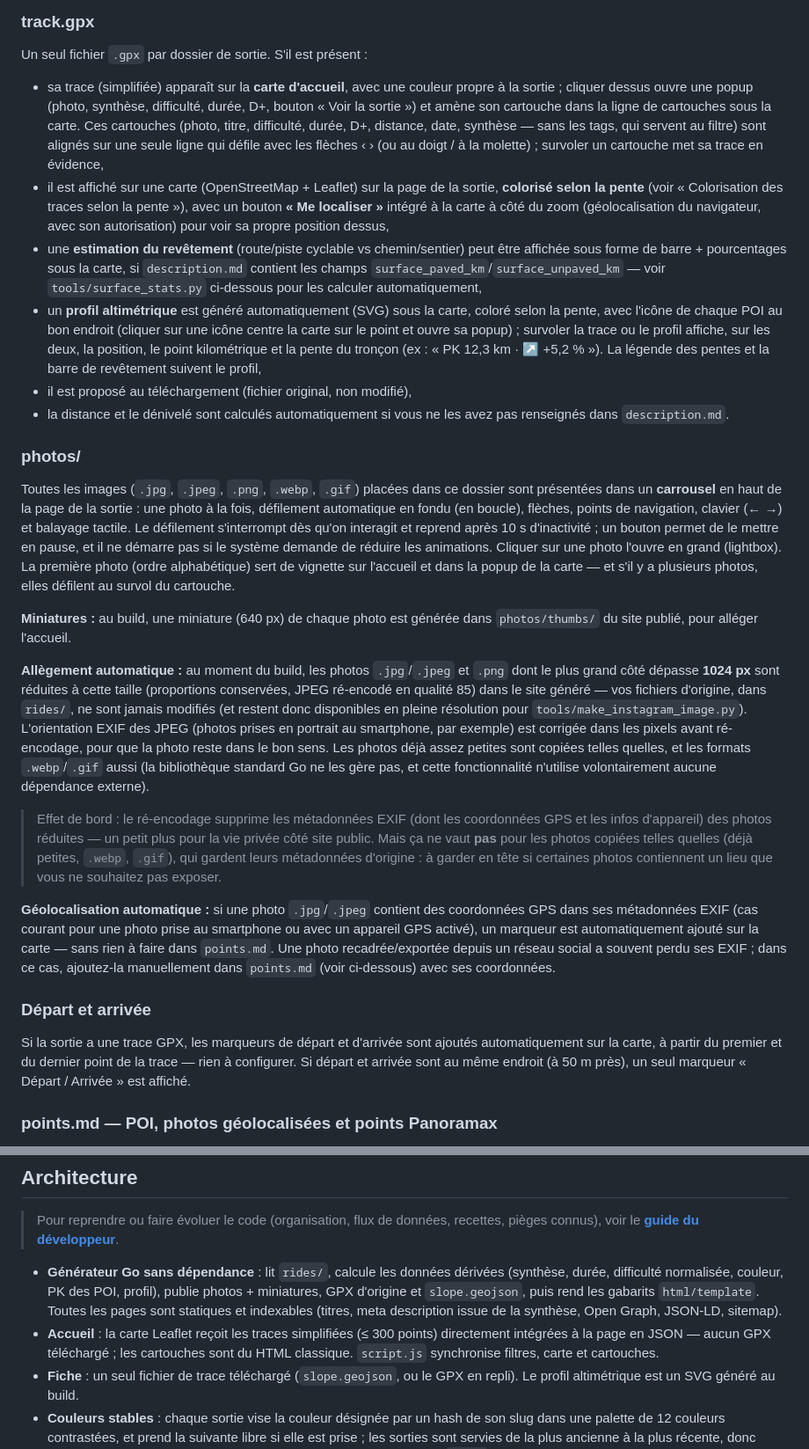
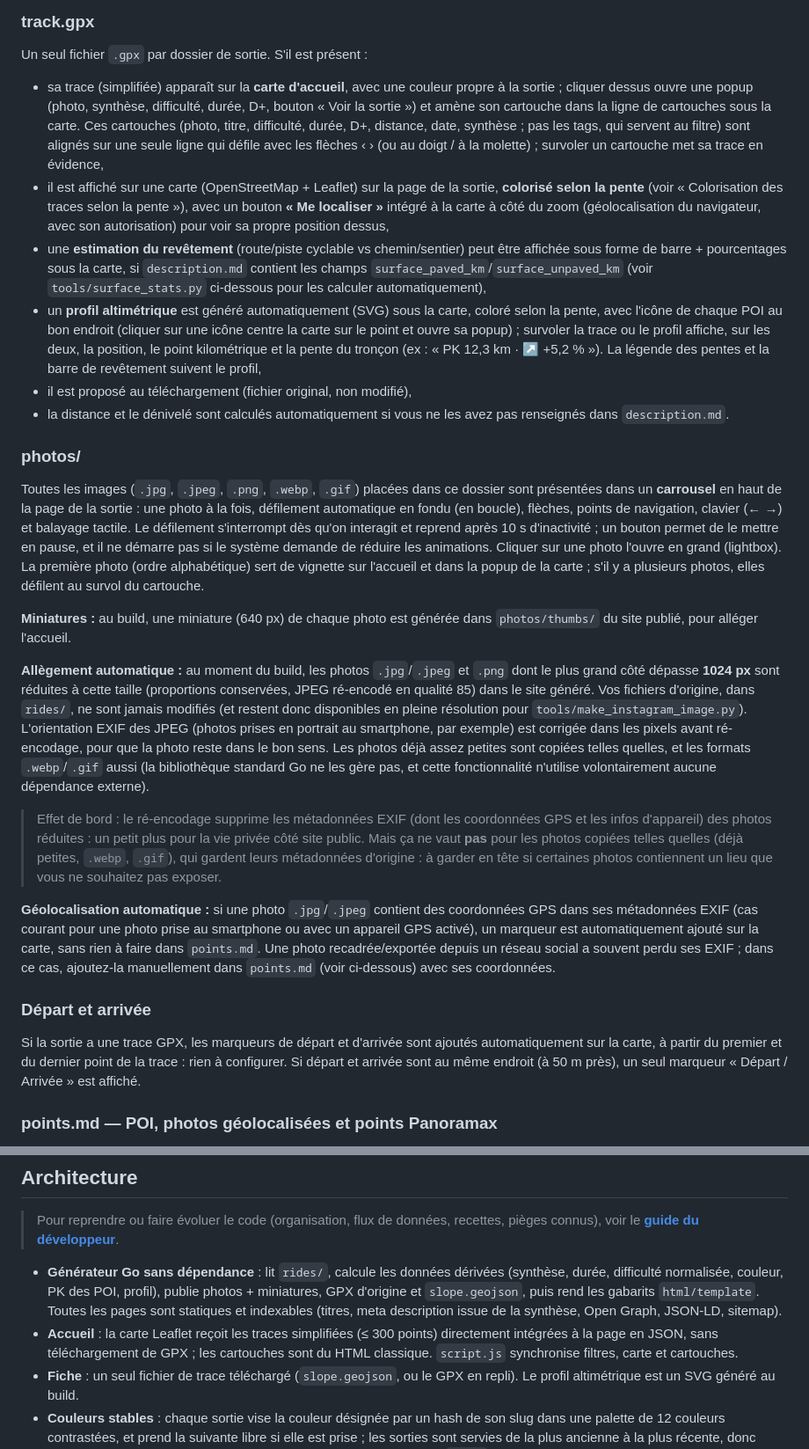
Before and after one commit to qhess34/gravel-montpellier, a Markdown page: README.md, 2 parts joined by grey strips. Shown at 88% size. Rendered like a GitHub page.

```diff
--- a/README.md
+++ b/README.md
@@ -92,9 +92,9 @@ liste des tags est repliée derrière le bouton « Tags ».
 ### track.gpx
 
 Un seul fichier `.gpx` par dossier de sortie. S'il est présent :
-- sa trace (simplifiée) apparaît sur la **carte d'accueil**, avec une couleur propre à la sortie ; cliquer dessus ouvre une popup (photo, synthèse, difficulté, durée, D+, bouton « Voir la sortie ») et amène son cartouche dans la ligne de cartouches sous la carte. Ces cartouches (photo, titre, difficulté, durée, D+, distance, date, synthèse — sans les tags, qui servent au filtre) sont alignés sur une seule ligne qui défile avec les flèches ‹ › (ou au doigt / à la molette) ; survoler un cartouche met sa trace en évidence,
+- sa trace (simplifiée) apparaît sur la **carte d'accueil**, avec une couleur propre à la sortie ; cliquer dessus ouvre une popup (photo, synthèse, difficulté, durée, D+, bouton « Voir la sortie ») et amène son cartouche dans la ligne de cartouches sous la carte. Ces cartouches (photo, titre, difficulté, durée, D+, distance, date, synthèse ; pas les tags, qui servent au filtre) sont alignés sur une seule ligne qui défile avec les flèches ‹ › (ou au doigt / à la molette) ; survoler un cartouche met sa trace en évidence,
 - il est affiché sur une carte (OpenStreetMap + Leaflet) sur la page de la sortie, **colorisé selon la pente** (voir « Colorisation des traces selon la pente »), avec un bouton **« Me localiser »** intégré à la carte à côté du zoom (géolocalisation du navigateur, avec son autorisation) pour voir sa propre position dessus,
-- une **estimation du revêtement** (route/piste cyclable vs chemin/sentier) peut être affichée sous forme de barre + pourcentages sous la carte, si `description.md` contient les champs `surface_paved_km`/`surface_unpaved_km` — voir `tools/surface_stats.py` ci-dessous pour les calculer automatiquement,
+- une **estimation du revêtement** (route/piste cyclable vs chemin/sentier) peut être affichée sous forme de barre + pourcentages sous la carte, si `description.md` contient les champs `surface_paved_km`/`surface_unpaved_km` (voir `tools/surface_stats.py` ci-dessous pour les calculer automatiquement),
 - un **profil altimétrique** est généré automatiquement (SVG) sous la carte, coloré selon la pente, avec l'icône de chaque POI au bon endroit (cliquer sur une icône centre la carte sur le point et ouvre sa popup) ; survoler la trace ou le profil affiche, sur les deux, la position, le point kilométrique et la pente du tronçon (ex : « PK 12,3 km · ↗ +5,2 % »). La légende des pentes et la barre de revêtement suivent le profil,
 - il est proposé au téléchargement (fichier original, non modifié),
 - la distance et le dénivelé sont calculés automatiquement si vous ne les
@@ -110,7 +110,7 @@ défilement s'interrompt dès qu'on interagit et reprend après 10 s
 d'inactivité ; un bouton permet de le mettre en pause, et il ne démarre
 pas si le système demande de réduire les animations. Cliquer sur une
 photo l'ouvre en grand (lightbox). La première photo (ordre alphabétique)
-sert de vignette sur l'accueil et dans la popup de la carte — et s'il y a
+sert de vignette sur l'accueil et dans la popup de la carte ; s'il y a
 plusieurs photos, elles défilent au survol du cartouche.
 
 **Miniatures :** au build, une miniature (640 px) de chaque photo est
@@ -119,7 +119,7 @@ générée dans `photos/thumbs/` du site publié, pour alléger l'accueil.
 **Allègement automatique :** au moment du build, les photos `.jpg`/`.jpeg`
 et `.png` dont le plus grand côté dépasse **1024 px** sont réduites à
 cette taille (proportions conservées, JPEG ré-encodé en qualité 85) dans
-le site généré — vos fichiers d'origine, dans `rides/`, ne sont jamais
+le site généré. Vos fichiers d'origine, dans `rides/`, ne sont jamais
 modifiés (et restent donc disponibles en pleine résolution pour
 `tools/make_instagram_image.py`). L'orientation EXIF des JPEG (photos
 prises en portrait au smartphone, par exemple) est corrigée dans les
@@ -130,7 +130,7 @@ cette fonctionnalité n'utilise volontairement aucune dépendance
 externe).
 
 > Effet de bord : le ré-encodage supprime les métadonnées EXIF (dont les
-> coordonnées GPS et les infos d'appareil) des photos réduites — un petit
+> coordonnées GPS et les infos d'appareil) des photos réduites : un petit
 > plus pour la vie privée côté site public. Mais ça ne vaut **pas** pour
 > les photos copiées telles quelles (déjà petites, `.webp`, `.gif`), qui
 > gardent leurs métadonnées d'origine : à garder en tête si certaines
@@ -139,7 +139,7 @@ externe).
 **Géolocalisation automatique :** si une photo `.jpg`/`.jpeg` contient des
 coordonnées GPS dans ses métadonnées EXIF (cas courant pour une photo prise
 au smartphone ou avec un appareil GPS activé), un marqueur est
-automatiquement ajouté sur la carte — sans rien à faire dans `points.md`.
+automatiquement ajouté sur la carte, sans rien à faire dans `points.md`.
 Une photo recadrée/exportée depuis un réseau social a souvent perdu ses
 EXIF ; dans ce cas, ajoutez-la manuellement dans `points.md` (voir
 ci-dessous) avec ses coordonnées.
@@ -148,7 +148,7 @@ ci-dessous) avec ses coordonnées.
 
 Si la sortie a une trace GPX, les marqueurs de départ et d'arrivée sont
 ajoutés automatiquement sur la carte, à partir du premier et du dernier
-point de la trace — rien à configurer. Si départ et arrivée sont au même
+point de la trace : rien à configurer. Si départ et arrivée sont au même
 endroit (à 50 m près), un seul marqueur « Départ / Arrivée » est affiché.
 
 ### points.md — POI, photos géolocalisées et points Panoramax
@@ -753,7 +753,7 @@ déploiement.
   et indexables (titres, meta description issue de la synthèse, Open
   Graph, JSON-LD, sitemap).
 - **Accueil** : la carte Leaflet reçoit les traces simplifiées (≤ 300
-  points) directement intégrées à la page en JSON — aucun GPX téléchargé ;
+  points) directement intégrées à la page en JSON, sans téléchargement de GPX ;
   les cartouches sont du HTML classique. `script.js` synchronise filtres,
   carte et cartouches.
 - **Fiche** : un seul fichier de trace téléchargé (`slope.geojson`, ou le
```
Also changed, not shown: other parts of README.md (+28 -28 lines).
